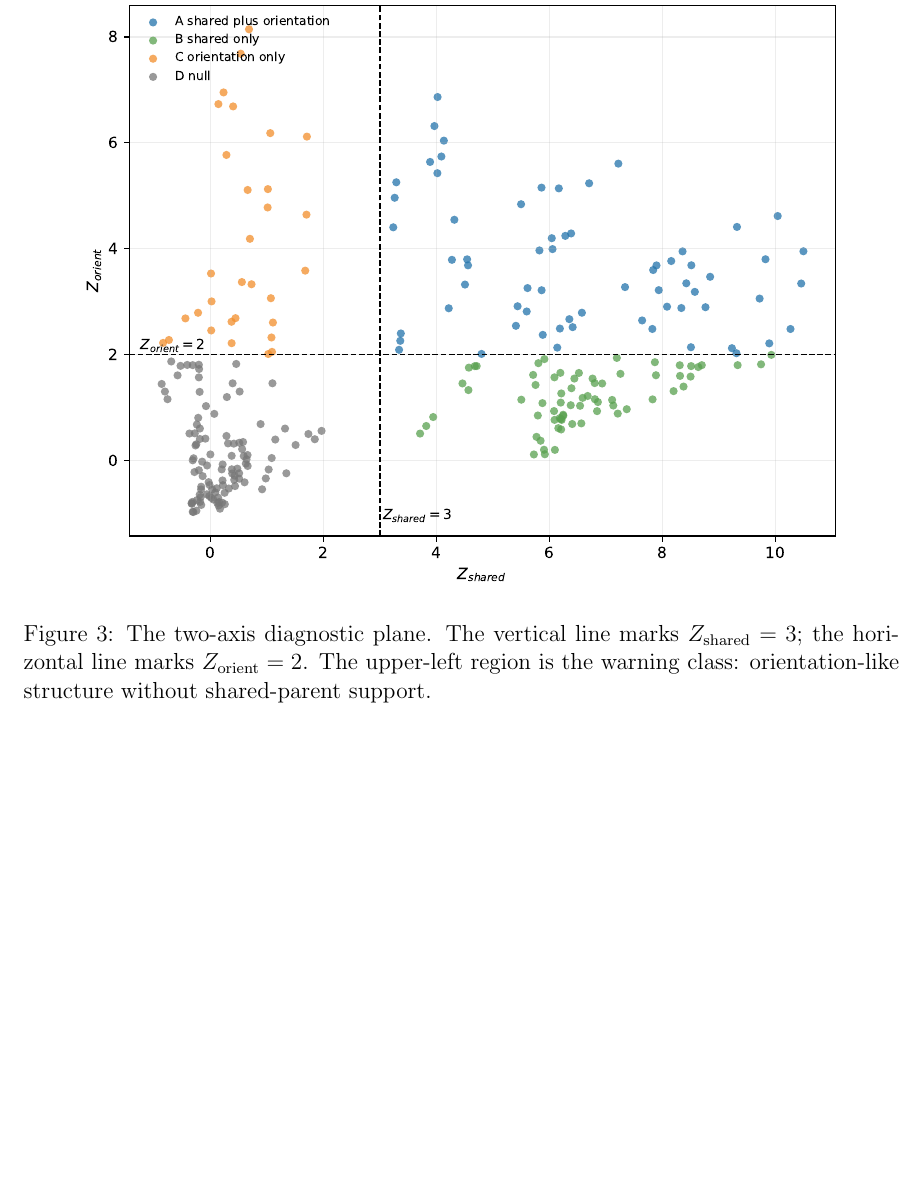
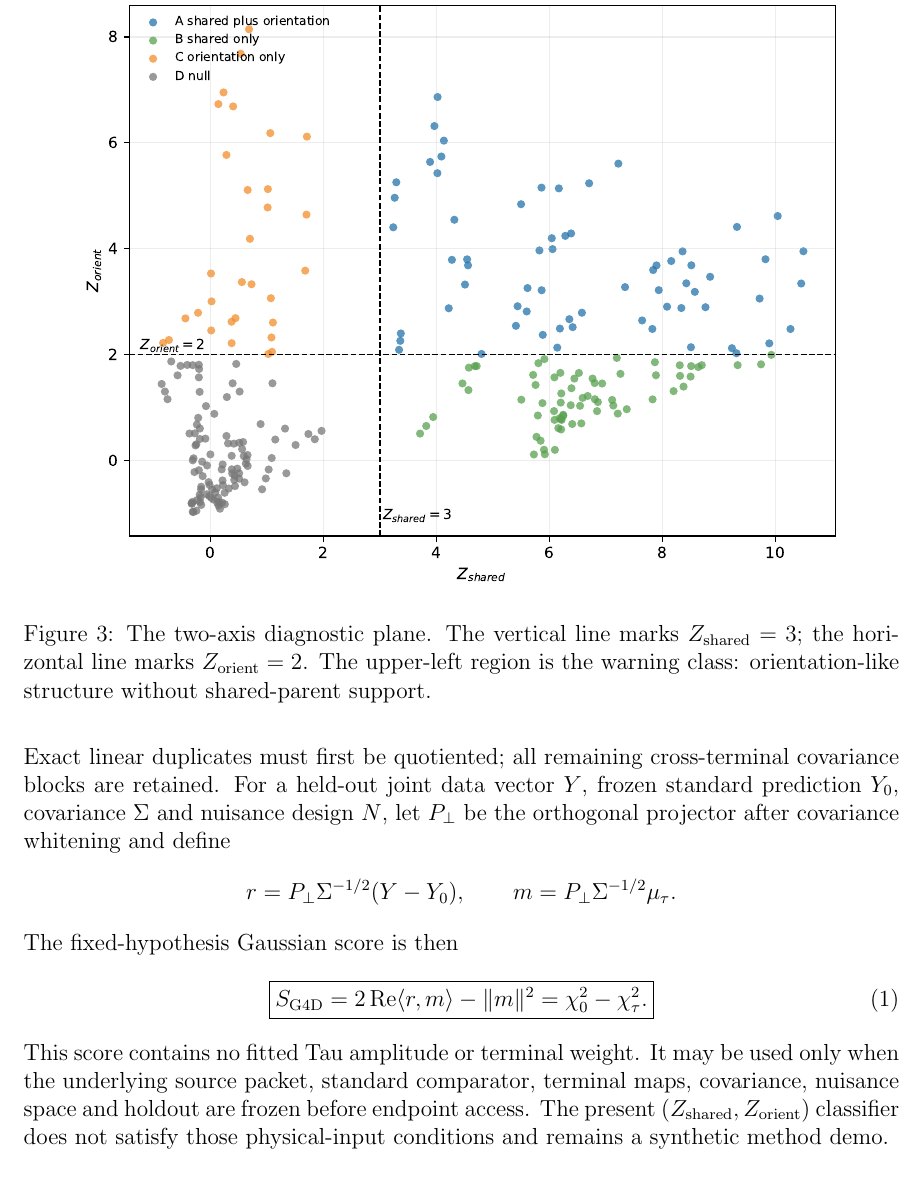
Before and after one commit to tau-core-research/tau-core-readout-covariance-paper17, a LaTeX paper (paper17_submission_source/main.tex): part of page 9 of 13 before the commit and part of page 9 of 14 after it, cut so that both start at the same text, the shorter picture padded with empty space. Compiled offline with pdfLaTeX.

Commit message:
Update readout-covariance package

```diff
--- a/paper17_submission_source/main.tex
+++ b/paper17_submission_source/main.tex
@@ -23,7 +23,7 @@
 \title{\textbf{A Readout-Covariance Classifier for Shared-Parent Tau Core Signals}\\
 \large Synthetic Methodology, Two-Axis Evidence Hierarchy, and Lensing--Morphology Protocol}
 \author{Tau Core Research}
-\date{Paper 17 draft package, 2026\\Last revised: 2026-08-22}
+\date{Paper 17 draft package, 2026\\Last revised: 2026-08-26}
 
 \begin{document}
 \maketitle
@@ -485,3 +508,24 @@ primary support axis.}
+Exact linear duplicates must first be quotiented; all remaining
+cross-terminal covariance blocks are retained.  For a held-out joint data
+vector \(Y\), frozen standard prediction \(Y_0\), covariance \(\Sigma\) and
+nuisance design \(N\), let \(P_\perp\) be the orthogonal projector after
+covariance whitening and define
+\[
+ r=P_\perp\Sigma^{-1/2}(Y-Y_0),\qquad
+ m=P_\perp\Sigma^{-1/2}\mu_\tau.
+\]
+The fixed-hypothesis Gaussian score is then
+\begin{equation}
+ \boxed{S_{\rm G4D}=2\operatorname{Re}\langle r,m\rangle-\|m\|^2
+ =\chi_0^2-\chi_\tau^2.}
+ \label{eq:paper17-g4d-fixed-score}
+\end{equation}
+This score contains no fitted Tau amplitude or terminal weight.  It may be
+used only when the underlying source packet, standard comparator, terminal
+maps, covariance, nuisance space and holdout are frozen before endpoint
+access.  The present \((Z_{\rm shared},Z_{\rm orient})\) classifier does not
+satisfy those physical-input conditions and remains a synthetic method demo.
+
 \section{Claim-safe real-data protocol}
 
 A real-data version would need source-native residuals:
```
Also changed, not shown: README.md, figures/fig_readout_covariance_protocol.pdf, figures/fig_tauworld_condition_heatmap.pdf, figures/fig_v11_class_rates.pdf, figures/fig_v11_shared_orient_scatter.pdf, figures/fig_v11_threshold_sweep.pdf, paper17_submission_source/figures/fig_readout_covariance_protocol.pdf, paper17_submission_source/figures/fig_tauworld_condition_heatmap.pdf, paper17_submission_source/figures/fig_v11_class_rates.pdf, paper17_submission_source/figures/fig_v11_shared_orient_scatter.pdf, paper17_submission_source/figures/fig_v11_threshold_sweep.pdf, paper17_submission_source/main.pdf, paper17_submission_source/main.tex (23 more changed lines), 1 other file.
